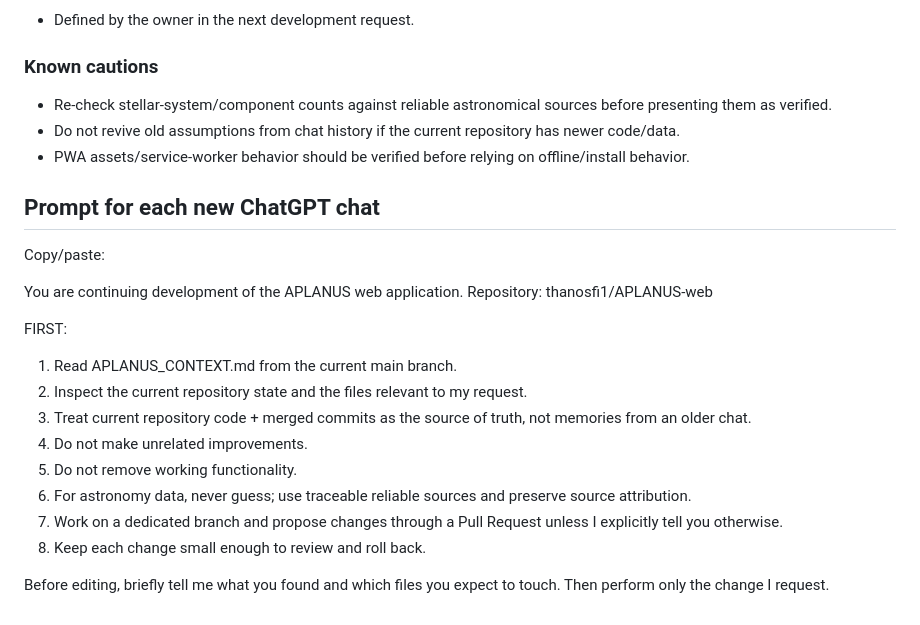
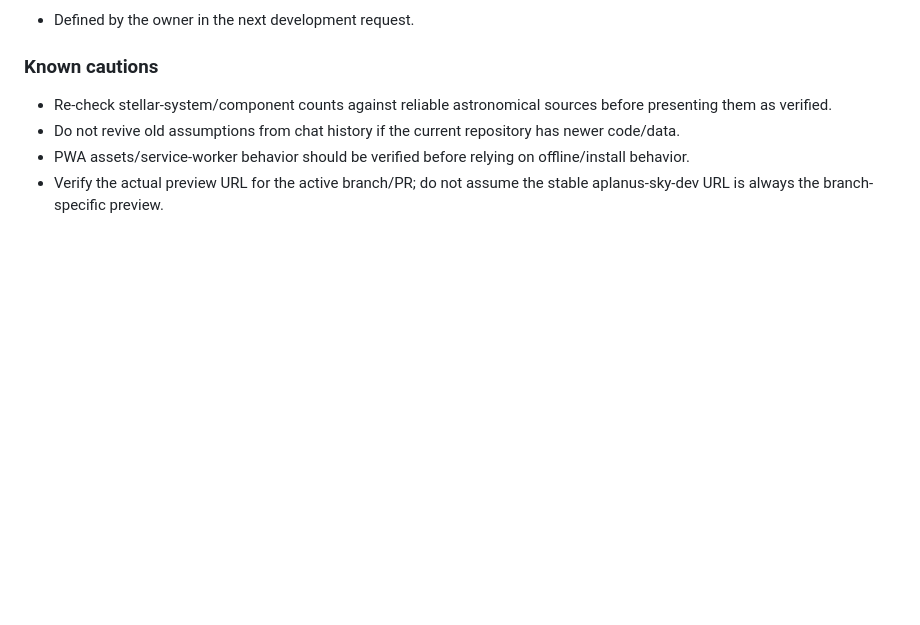
Before and after one commit to thanosfi1/APLANUS-web, a Markdown page: APLANUS_CONTEXT.md, the part around one of its changes. GitHub-like rendering; blank space fills up the shorter version.

```diff
--- a/APLANUS_CONTEXT.md
+++ b/APLANUS_CONTEXT.md
@@ -101,21 +100,4 @@ When a task is completed, update this section only when there is important conte
 - Re-check stellar-system/component counts against reliable astronomical sources before presenting them as verified.
 - Do not revive old assumptions from chat history if the current repository has newer code/data.
 - PWA assets/service-worker behavior should be verified before relying on offline/install behavior.
-
-## Prompt for each new ChatGPT chat
-Copy/paste:
-
-You are continuing development of the APLANUS web application.
-Repository: thanosfi1/APLANUS-web
-
-FIRST:
-1. Read APLANUS_CONTEXT.md from the current main branch.
-2. Inspect the current repository state and the files relevant to my request.
-3. Treat current repository code + merged commits as the source of truth, not memories from an older chat.
-4. Do not make unrelated improvements.
-5. Do not remove working functionality.
-6. For astronomy data, never guess; use traceable reliable sources and preserve source attribution.
-7. Work on a dedicated branch and propose changes through a Pull Request unless I explicitly tell you otherwise.
-8. Keep each change small enough to review and roll back.
-
-Before editing, briefly tell me what you found and which files you expect to touch. Then perform only the change I request.
+- Verify the actual preview URL for the active branch/PR; do not assume the stable aplanus-sky-dev URL is always the branch-specific preview.
```
Also changed, not shown: other parts of APLANUS_CONTEXT.md (+23 -24 lines).
